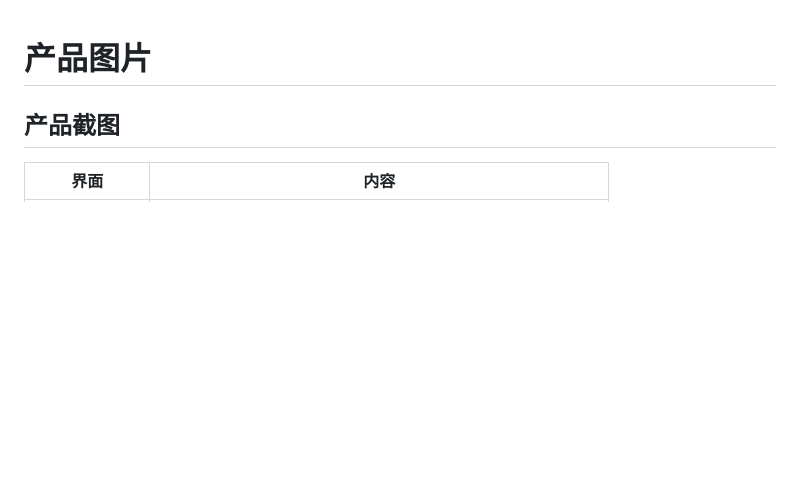
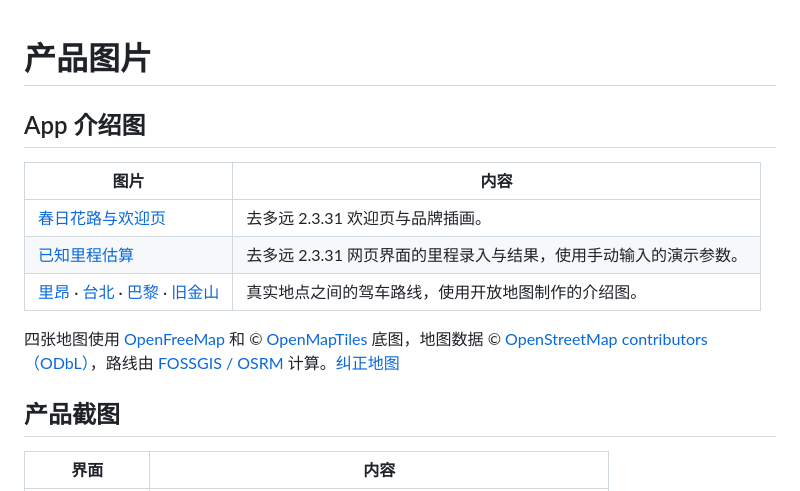
Before and after one commit to zjyart/quduoyuan, a Markdown page: assets/README.md, the part around the change. Drawn GitHub-style; blank space fills up the shorter version.

```diff
--- a/assets/README.md
+++ b/assets/README.md
@@ -1,4 +1,14 @@
 # 产品图片
+
+## App 介绍图
+
+| 图片 | 内容 |
+| --- | --- |
+| [春日花路与欢迎页](intro/20-welcome.png) | 去多远 2.3.31 欢迎页与品牌插画。 |
+| [已知里程估算](intro/16-known-distance.png) | 去多远 2.3.31 网页界面的里程录入与结果，使用手动输入的演示参数。 |
+| [里昂](intro/06-lyon.png) · [台北](intro/08-taipei.png) · [巴黎](intro/09-paris.png) · [旧金山](intro/11-san-francisco.png) | 真实地点之间的驾车路线，使用开放地图制作的介绍图。 |
+
+四张地图使用 [OpenFreeMap](https://openfreemap.org/) 和 © [OpenMapTiles](https://openmaptiles.org/) 底图，地图数据 © [OpenStreetMap contributors（ODbL）](https://www.openstreetmap.org/copyright)，路线由 [FOSSGIS / OSRM](https://routing.openstreetmap.de/about.html) 计算。[纠正地图](https://www.openstreetmap.org/fixthemap)
 
 ## 产品截图
 
```
Also changed, not shown: README.md (+14 -2 lines), assets/intro/11-san-francisco.png (added), assets/intro/16-known-distance.png (added), assets/intro/20-welcome.png (added), 3 other files.
